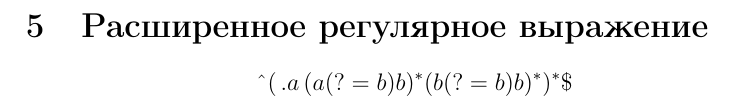
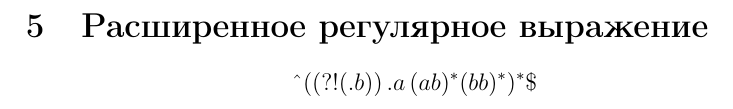
Before and after one commit to sofia-grigoreva/TFL, a LaTeX document (lab2/main.tex): part of page 8 of 9, cut so that both start at the same text. Compiled offline with pdfLaTeX.

Commit message:
feat: new regex

```diff
--- a/lab2/main.tex
+++ b/lab2/main.tex
@@ -236,7 +236,7 @@ bbab & 0 & 0 & 0 \\
 \section{Расширенное регулярное выражение}
 
 \[
-\text{\^{}}(\,.a\,(a(?=b)b)^*(b(?=b)b)^*)^* {\$}
+\text{\^{}}((?!(.b))\,.a\,(ab)^*(bb)^*)^* {\$}
 \]
 
 
```
Also changed, not shown: lab2/TFL_lab2.pdf.
